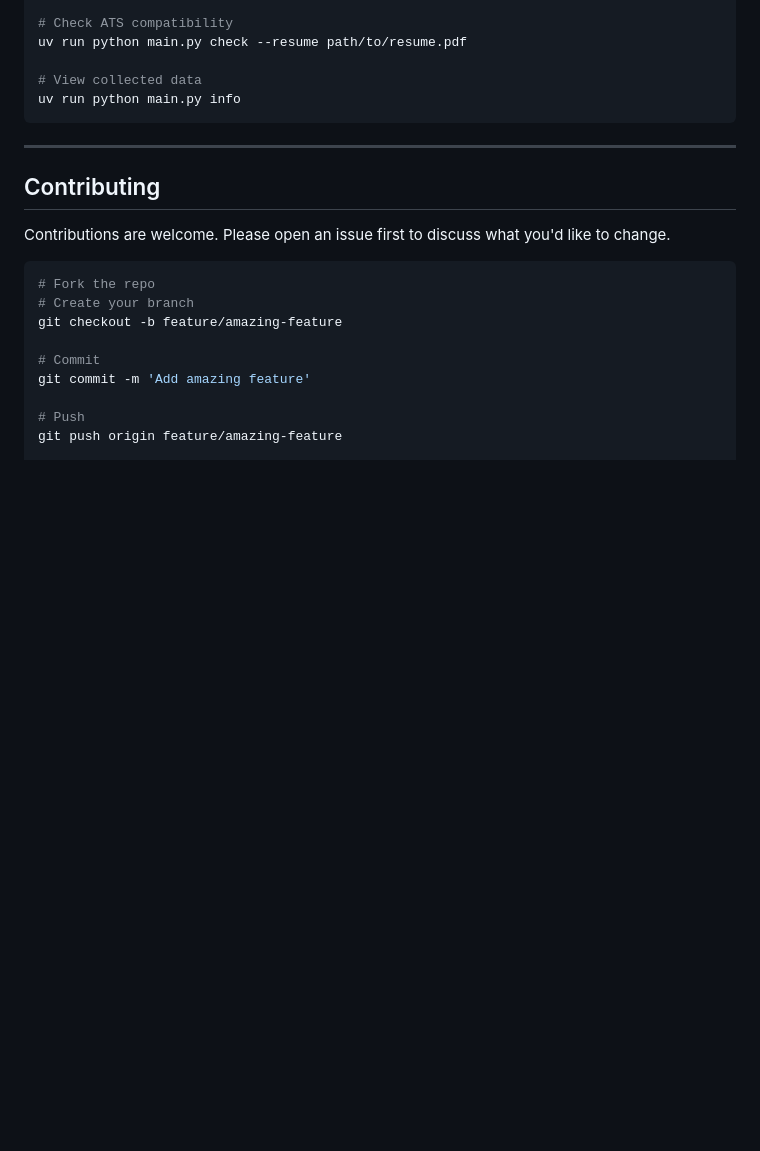
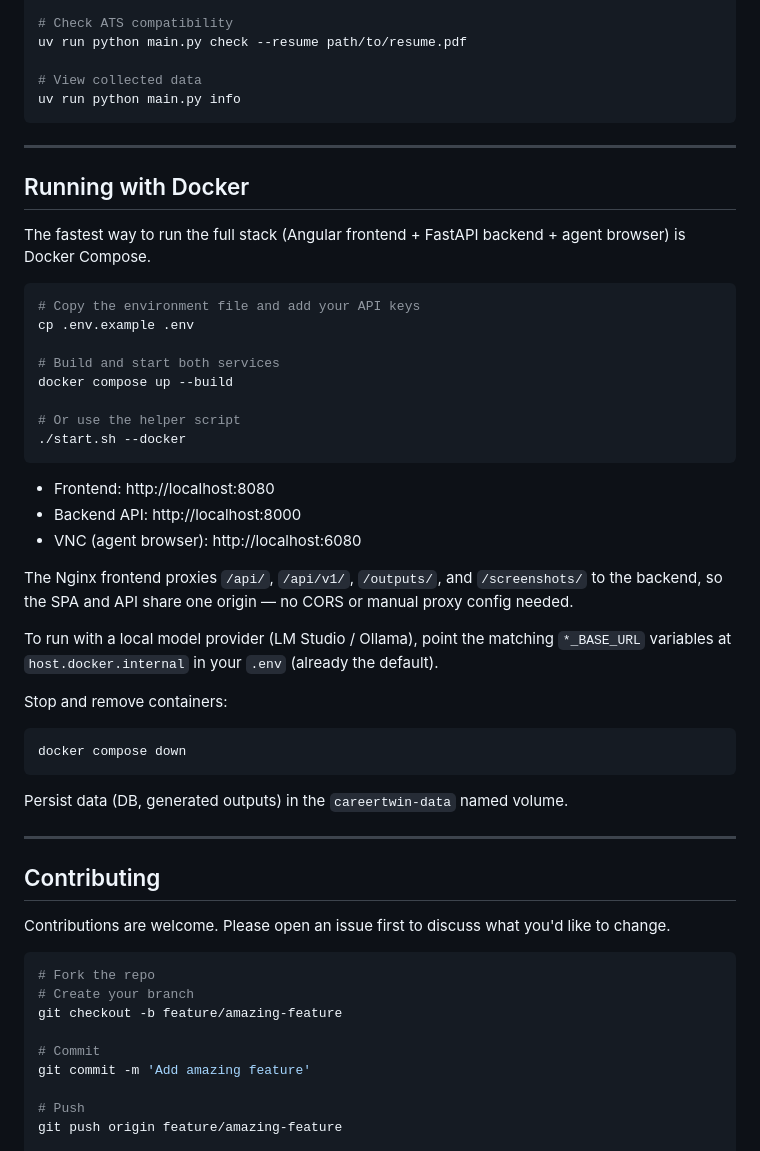
Before and after one commit to kravchenski/careertwin, a Markdown page: README.md, the part around the change. GitHub-like rendering; blank space fills up the shorter version.

Commit message:
docs: update README with project overview

````diff
--- a/README.md
+++ b/README.md
@@ -242,6 +242,40 @@ uv run python main.py info
 
 ---
 
+## Running with Docker
+
+The fastest way to run the full stack (Angular frontend + FastAPI backend + agent browser) is Docker Compose.
+
+```bash
+# Copy the environment file and add your API keys
+cp .env.example .env
+
+# Build and start both services
+docker compose up --build
+
+# Or use the helper script
+./start.sh --docker
+```
+
+- Frontend:  http://localhost:8080
+- Backend API: http://localhost:8000
+- VNC (agent browser): http://localhost:6080
+
+The Nginx frontend proxies `/api/`, `/api/v1/`, `/outputs/`, and `/screenshots/` to the backend, so the SPA and API share one origin — no CORS or manual proxy config needed.
+
+To run with a local model provider (LM Studio / Ollama), point the matching
+`*_BASE_URL` variables at `host.docker.internal` in your `.env` (already the default).
+
+Stop and remove containers:
+
+```bash
+docker compose down
+```
+
+Persist data (DB, generated outputs) in the `careertwin-data` named volume.
+
+---
+
 ## Contributing
 
 Contributions are welcome. Please open an issue first to discuss what you'd like to change.
````
